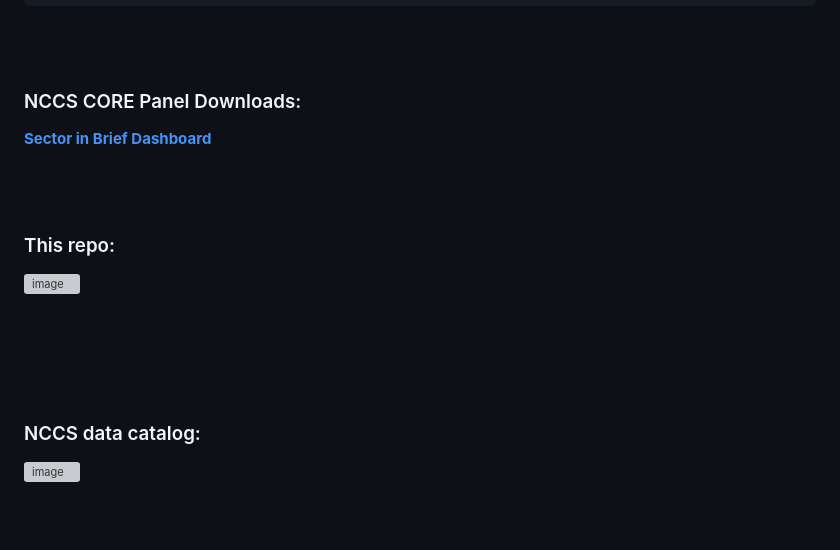
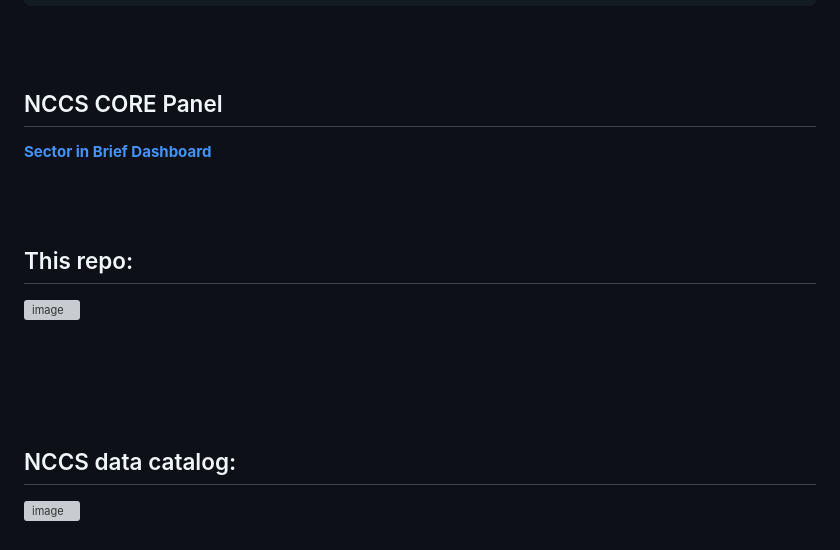
Before and after one commit to Nonprofit-Open-Data-Collective/arnova-2024, a Markdown page: README.md, the part around the change printed below. GitHub-like rendering; blank space fills up the shorter version; grey boxes are pictures that could not be loaded.

```diff
--- a/README.md
+++ b/README.md
@@ -83,14 +86,14 @@ df <- merge( df, bmf, by="EIN2", all.x=TRUE )
 <br>
 <br>
 
-### NCCS CORE Panel Downloads:
+## NCCS CORE Panel
 
 <a href="https://nccs-urban.shinyapps.io/sector-in-brief/" class="btnStack"><b>Sector in Brief Dashboard</b></a>
 
 <br>
 <br>
 
-### This repo:
+## This repo:
 
 ![image](https://github.com/user-attachments/assets/1065788a-abe6-47c1-90ee-4e9764f283e1)
 
@@ -100,7 +103,7 @@ df <- merge( df, bmf, by="EIN2", all.x=TRUE )
 <br>
 <br>
 
-### NCCS data catalog:
+## NCCS data catalog:
 
 [ ![image](https://github.com/user-attachments/assets/d94c76e8-e0cf-4dad-a5db-81f71ca462e9) ](https://nccs.urban.org/nccs/datasets/)
 
```
Also changed, not shown: other parts of README.md (+8 -5 lines).
